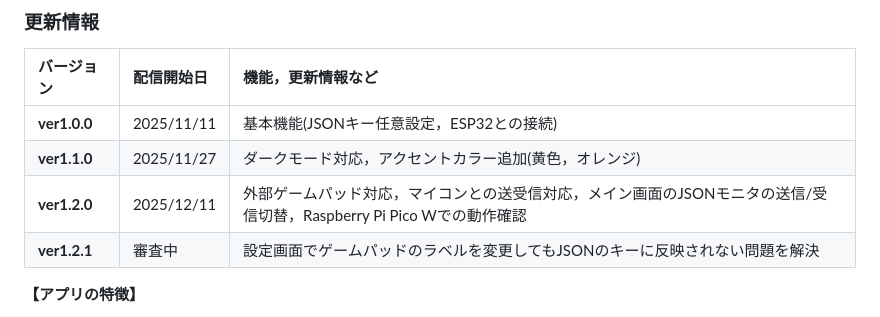
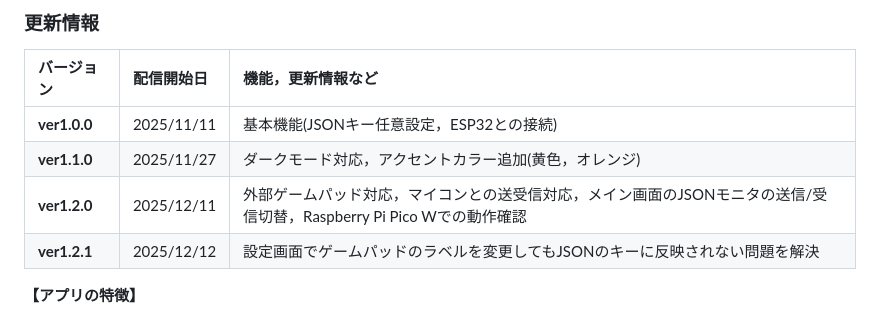
Before and after one commit to jani-onct/JCON-JSON_Controller, a Markdown page: README.md, the part around the change. GitHub-like rendering.

Commit message:
README.md を更新

```diff
--- a/README.md
+++ b/README.md
@@ -13,7 +13,7 @@ JCON Controller は、DIYハードウェアのためのワイヤレスコント
 | **ver1.0.0** | 2025/11/11 | 基本機能(JSONキー任意設定，ESP32との接続) |
 | **ver1.1.0** | 2025/11/27 | ダークモード対応，アクセントカラー追加(黄色，オレンジ) |
 | **ver1.2.0** | 2025/12/11 | 外部ゲームパッド対応，マイコンとの送受信対応，メイン画面のJSONモニタの送信/受信切替，Raspberry Pi Pico Wでの動作確認 |
-| **ver1.2.1** | 審査中 | 設定画面でゲームパッドのラベルを変更してもJSONのキーに反映されない問題を解決 |
+| **ver1.2.1** | 2025/12/12 | 設定画面でゲームパッドのラベルを変更してもJSONのキーに反映されない問題を解決 |
 
 **【アプリの特徴】**
 * **カスタマイズ性**: 12個のコントロールスロット（ボタン, ジョイスティック, スライダー，十字キーなど）を自由に設定可能。
```
